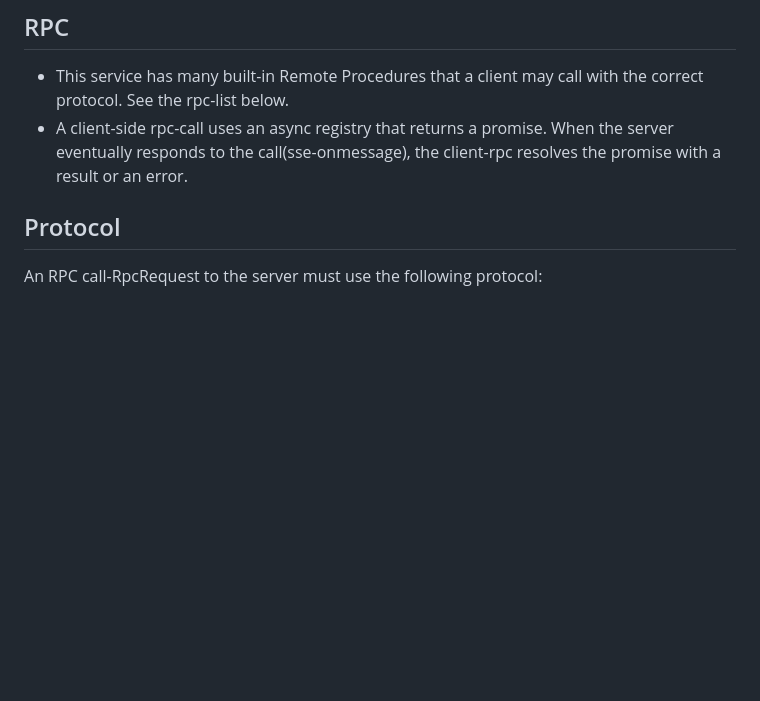
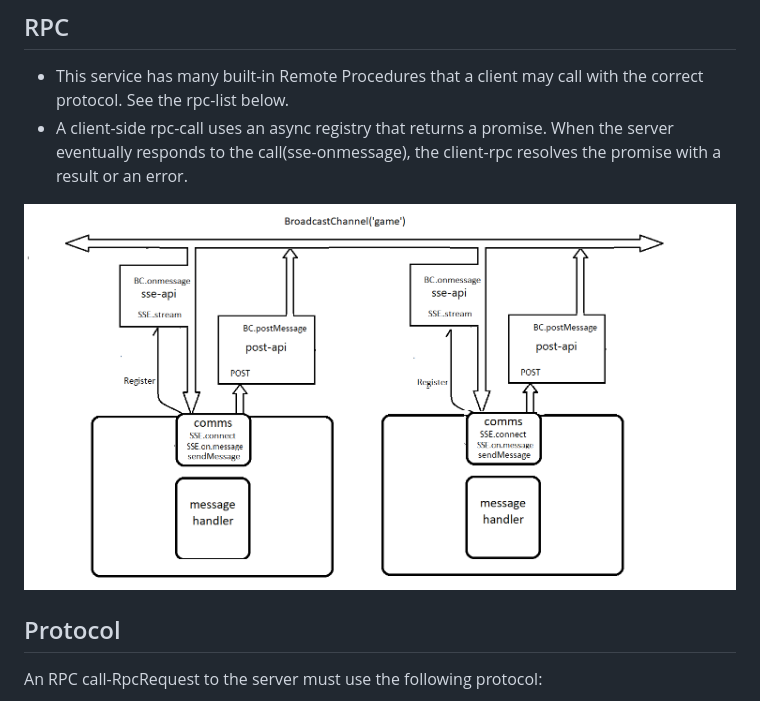
Before and after one commit to nhrones/SSE-RPC, a Markdown page: readme.md, the part around the change. Drawn GitHub-style; pictures changed too: SSE-BC.png (added); blank space fills up the shorter version.

Commit message:
added image to readme

```diff
--- a/readme.md
+++ b/readme.md
@@ -9,6 +9,8 @@ A client registers for a service over Server Sent Events .
 ## RPC
   * This service has many built-in Remote Procedures that a client may call with the correct protocol. See the rpc-list below.
   * A client-side rpc-call uses an async registry that returns a promise. When the server eventually responds to the call(sse-onmessage), the client-rpc resolves the promise with a result or an error.
+
+ ![rpc](SSE-BC.png)
 
   ## Protocol
   An RPC call-RpcRequest to the server must use the following protocol:
```
